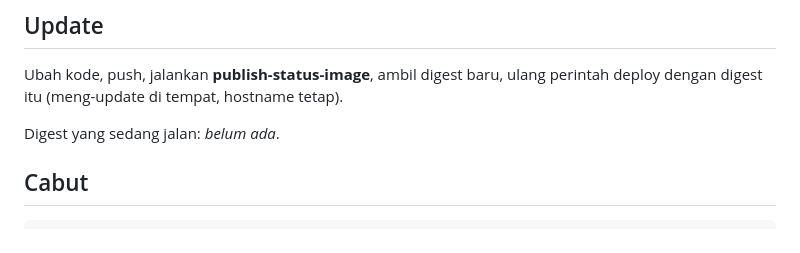
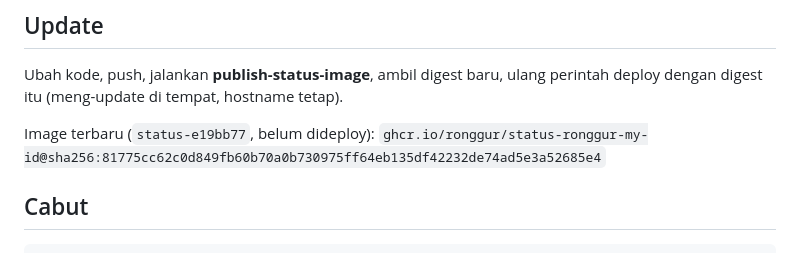
Before and after one commit to ronggur/ronggur.my.id, a Markdown page: docs/deploy-status.md, the part around the change. Rendered like a GitHub page.

Commit message:
Record the first status image digest

```diff
--- a/docs/deploy-status.md
+++ b/docs/deploy-status.md
@@ -112,7 +112,8 @@ Tulis hasilnya di `bug-log.md` (template di `datum-test-ideas.md`).
 Ubah kode, push, jalankan **publish-status-image**, ambil digest baru, ulang
 perintah deploy dengan digest itu (meng-update di tempat, hostname tetap).
 
-Digest yang sedang jalan: _belum ada_.
+Image terbaru (`status-e19bb77`, belum dideploy):
+`ghcr.io/ronggur/status-ronggur-my-id@sha256:81775cc62c0d849fb60b70a0b730975ff64eb135df42232de74ad5e3a52685e4`
 
 ## Cabut
 
```
